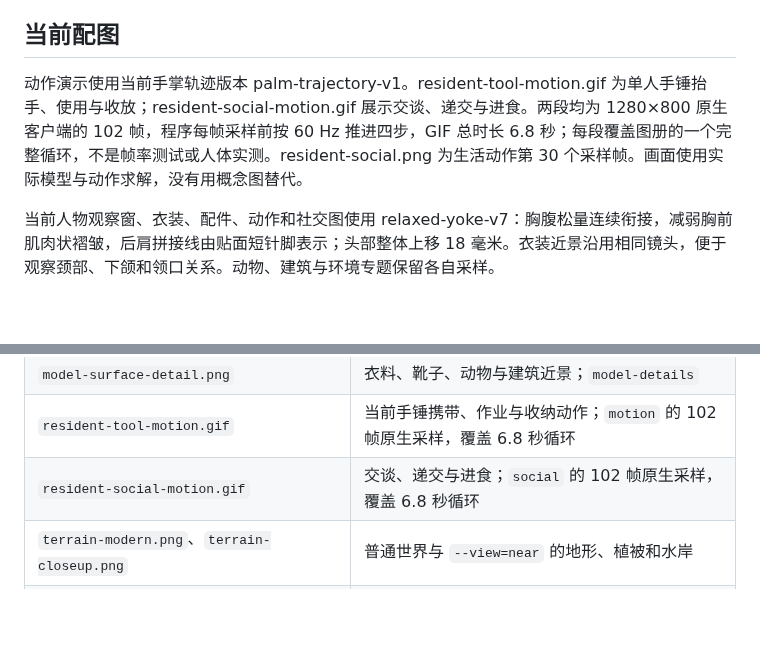
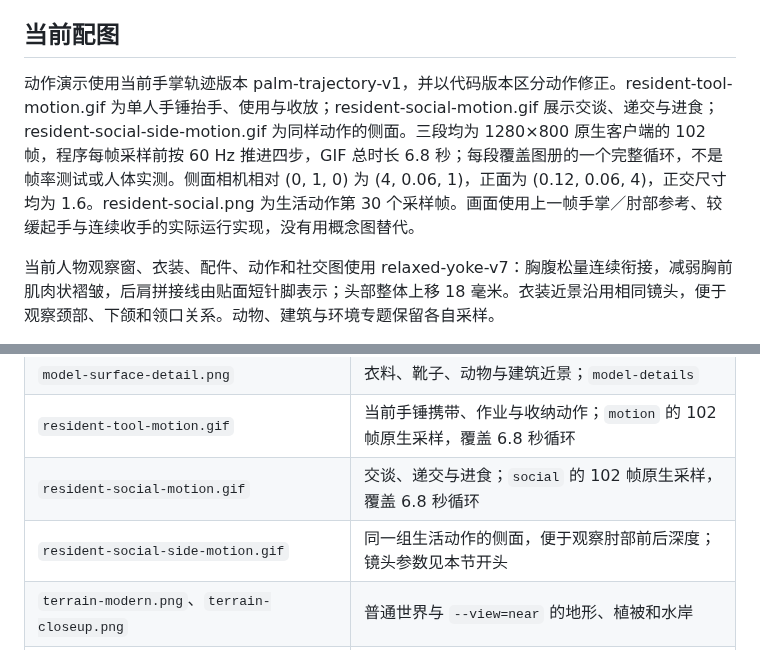
Before and after one commit to Crystalclear9/SandBoxSim, a Markdown page: docs/images/README.md, 2 parts joined by grey strips. Drawn GitHub-style; blank space fills up the shorter version.

```diff
--- a/docs/images/README.md
+++ b/docs/images/README.md
@@ -6,7 +6,7 @@
 
 ## 当前配图
 
-动作演示使用当前手掌轨迹版本 palm-trajectory-v1。resident-tool-motion.gif 为单人手锤抬手、使用与收放；resident-social-motion.gif 展示交谈、递交与进食。两段均为 1280×800 原生客户端的 102 帧，程序每帧采样前按 60 Hz 推进四步，GIF 总时长 6.8 秒；每段覆盖图册的一个完整循环，不是帧率测试或人体实测。resident-social.png 为生活动作第 30 个采样帧。画面使用实际模型与动作求解，没有用概念图替代。
+动作演示使用当前手掌轨迹版本 palm-trajectory-v1，并以代码版本区分动作修正。resident-tool-motion.gif 为单人手锤抬手、使用与收放；resident-social-motion.gif 展示交谈、递交与进食；resident-social-side-motion.gif 为同样动作的侧面。三段均为 1280×800 原生客户端的 102 帧，程序每帧采样前按 60 Hz 推进四步，GIF 总时长 6.8 秒；每段覆盖图册的一个完整循环，不是帧率测试或人体实测。侧面相机相对 (0, 1, 0) 为 (4, 0.06, 1)，正面为 (0.12, 0.06, 4)，正交尺寸均为 1.6。resident-social.png 为生活动作第 30 个采样帧。画面使用上一帧手掌／肘部参考、较缓起手与连续收手的实际运行实现，没有用概念图替代。
 
 当前人物观察窗、衣装、配件、动作和社交图使用 relaxed-yoke-v7：胸腹松量连续衔接，减弱胸前肌肉状褶皱，后肩拼接线由贴面短针脚表示；头部整体上移 18 毫米。衣装近景沿用相同镜头，便于观察颈部、下颌和领口关系。动物、建筑与环境专题保留各自采样。
 
@@ -38,6 +38,7 @@
 | `model-surface-detail.png` | 衣料、靴子、动物与建筑近景；`model-details` |
 | `resident-tool-motion.gif` | 当前手锤携带、作业与收纳动作；`motion` 的 102 帧原生采样，覆盖 6.8 秒循环 |
 | `resident-social-motion.gif` | 交谈、递交与进食；`social` 的 102 帧原生采样，覆盖 6.8 秒循环 |
+| `resident-social-side-motion.gif` | 同一组生活动作的侧面，便于观察肘部前后深度；镜头参数见本节开头 |
 | `terrain-modern.png`、`terrain-closeup.png` | 普通世界与 `--view=near` 的地形、植被和水岸 |
 | `architecture-detail.png`、`resident-forearm-detail.png` | 建筑和连续前臂掌侧／背侧／侧面；`architecture`、`forearms` |
 | `resident-hand-detail.png` | 原网格掌纹、甲床及工具握持近景；`hands` |
```
Also changed, not shown: docs/development/models.md (+7 -1 lines), docs/images/resident-social.png, docs/images/resident-tool-motion.gif, 6 other files.
